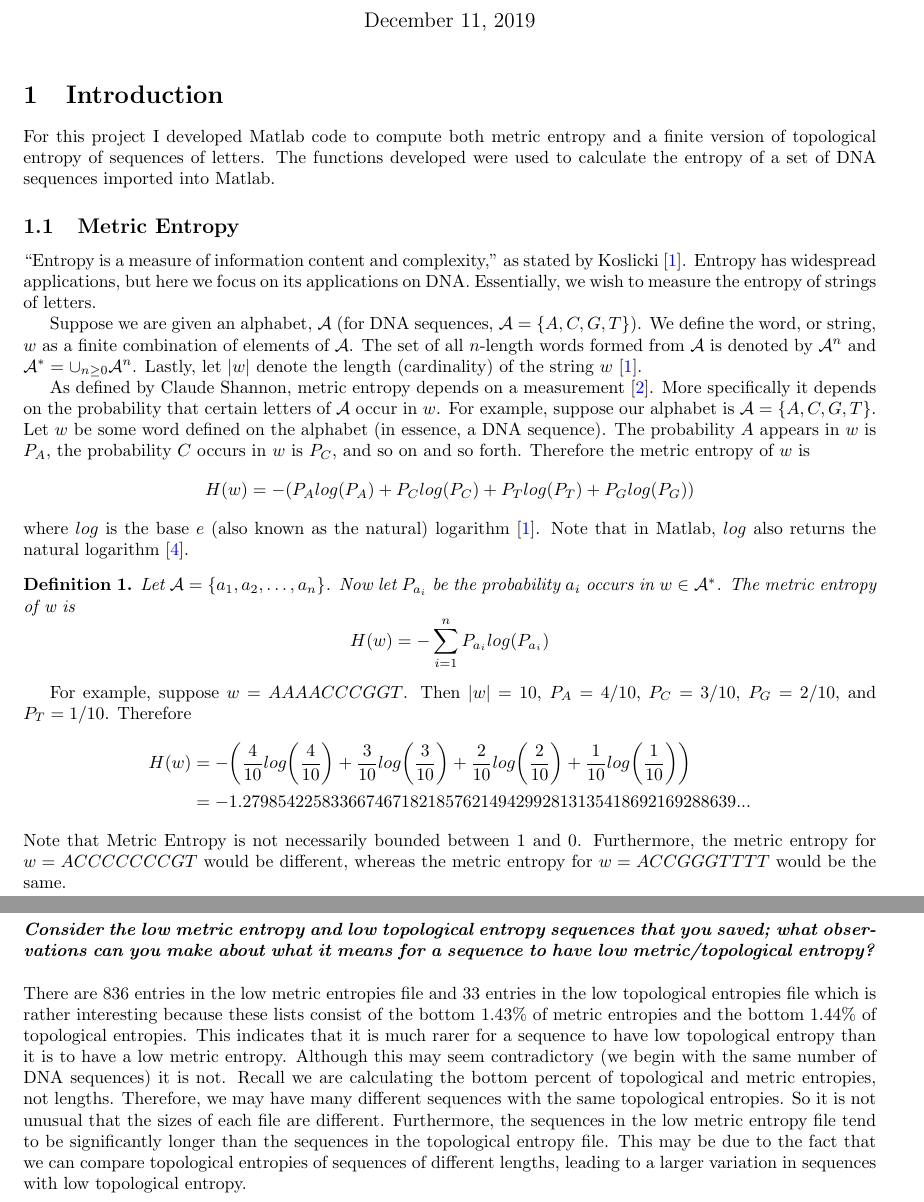
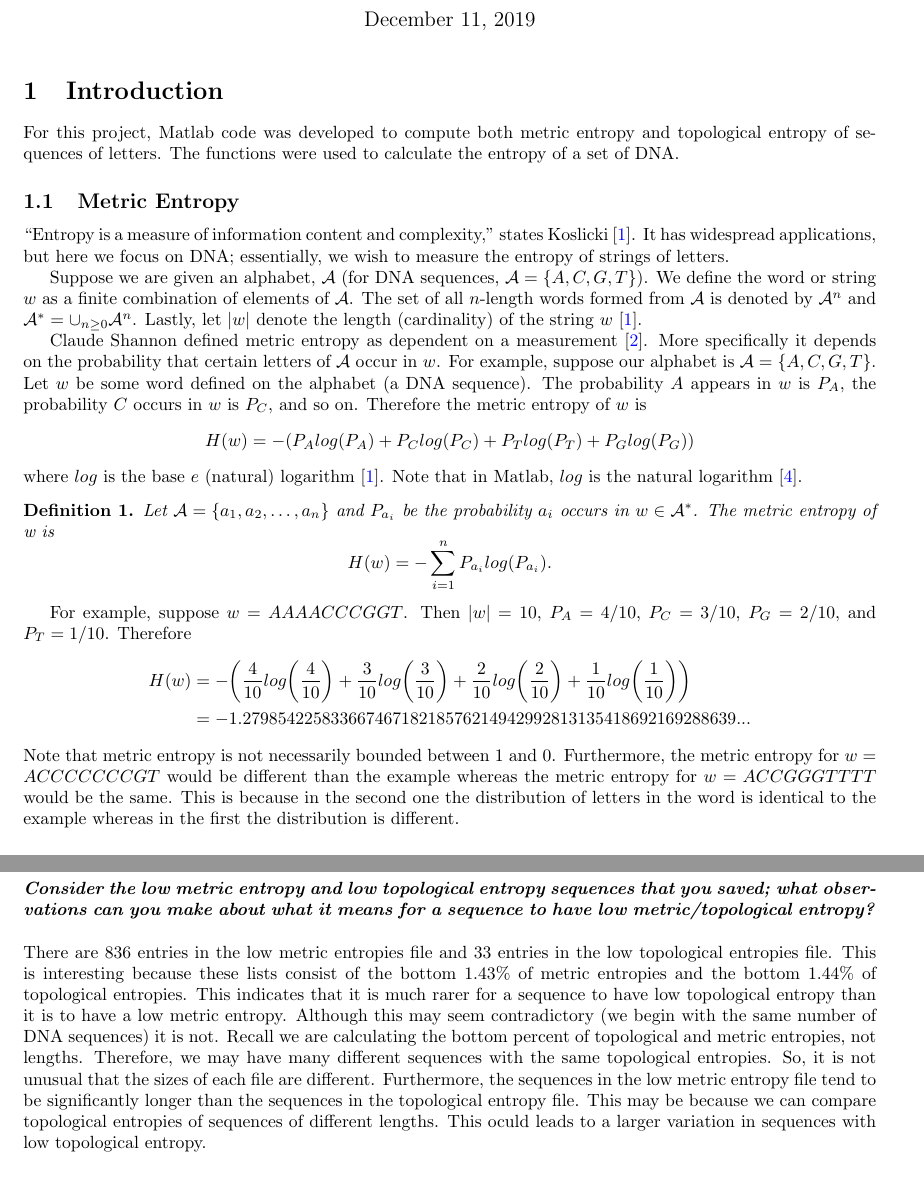
Before and after one commit to megan-lynn-tucker/TopologicalEntropy, a LaTeX document (Topological Entropy.tex): two parts of pages 1 and 8 of 9, joined at a grey line, cut so that both start at the same text, the shorter picture padded with empty space. Compiled offline with pdfLaTeX.

Commit message:
Update Topological Entropy.tex

```diff
--- a/Topological Entropy.tex
+++ b/Topological Entropy.tex
@@ -39,7 +39,7 @@
 \title{
 \normalfont \normalsize
 \textsc{Introduction to Mathematical Software} \\ [20pt]
-\huge Project: \\ Topological Entropy
+\huge Metric and Topological Entropy
 }
 \author{Megan Lynn Tucker}
 \date{December 11, 2019}
@@ -70,36 +70,35 @@
 \maketitle
 
 \section{Introduction}
-For this project I developed Matlab code to compute both metric entropy and a finite version of topological entropy of sequences of letters.
-The functions developed were used to calculate the entropy of a set of DNA sequences imported into Matlab.
+For this project, Matlab code was developed to compute both metric entropy and topological entropy of sequences of letters.
+The functions were used to calculate the entropy of a set of DNA.
 
 \subsection{Metric Entropy}
-\say{Entropy is a measure of information content and complexity,} as stated by Koslicki \cite{1}.
-Entropy has widespread applications, but here we focus on its applications on DNA.
-Essentially, we wish to measure the entropy of strings of letters.
+\say{Entropy is a measure of information content and complexity,} states Koslicki \cite{1}.
+It has widespread applications, but here we focus on DNA; essentially, we wish to measure the entropy of strings of letters.
 
 Suppose we are given an alphabet, $\mathcal{A}$ (for DNA sequences, $\mathcal{A} = \{A, C, G, T\}$).
-We define the word, or string, $w$ as a finite combination of elements of $\mathcal{A}$.
+We define the word or string $w$ as a finite combination of elements of $\mathcal{A}$.
 The set of all $n$-length words formed from $\mathcal{A}$ is denoted by $\mathcal{A}^n$ and $\mathcal{A}^* = \cup_{n \geq 0} \mathcal{A}^n$.
 Lastly, let $|w|$ denote the length (cardinality) of the string $w$ \cite{1}.
 
-As defined by Claude Shannon, metric entropy depends on a measurement \cite{2}.
+Claude Shannon defined metric entropy as dependent on a measurement \cite{2}.
 More specifically it depends on the probability that certain letters of $\mathcal{A}$ occur in $w$.
 For example, suppose our alphabet is $\mathcal{A} = \{A, C, G, T\}$.
-Let  $w$ be some word defined on the alphabet (in essence, a DNA sequence).
-The probability $A$ appears in $w$ is $P_A$, the probability $C$ occurs in $w$ is $P_C$, and so on and so forth.
+Let  $w$ be some word defined on the alphabet (a DNA sequence).
+The probability $A$ appears in $w$ is $P_A$, the probability $C$ occurs in $w$ is $P_C$, and so on.
 Therefore the metric entropy of $w$ is
 \begin{equation*}
     H(w) = -(P_Alog(P_A) + P_Clog(P_C) + P_Tlog(P_T) + P_Glog(P_G))
 \end{equation*}
-where $log$ is the base $e$ (also known as the natural) logarithm \cite{1}.
-Note that in Matlab, $log$ also returns the natural logarithm \cite{4}.
+where $log$ is the base $e$ (natural) logarithm \cite{1}.
+Note that in Matlab, $log$ is the natural logarithm \cite{4}.
 
 \begin{definition}
-    Let $\mathcal{A} = \{a_1, a_2, \dots, a_n\}$. Now let $P_{a_i}$ be the probability $a_i$ occurs in $w \in \mathcal{A}^*$.
+    Let $\mathcal{A} = \{a_1, a_2, \dots, a_n\}$ and $P_{a_i}$ be the probability $a_i$ occurs in $w \in \mathcal{A}^*$.
     The metric entropy of w is
     \begin{equation*}
-        H(w) = -\sum^n_{i=1} P_{a_i} log(P_{a_i})
+        H(w) = -\sum^n_{i=1} P_{a_i} log(P_{a_i}).
     \end{equation*}
 \end{definition}
 
@@ -110,8 +109,9 @@ Therefore
     H(w) &= -\bigg(\frac{4}{10}log\bigg(\frac{4}{10}\bigg) + \frac{3}{10}log\bigg(\frac{3}{10}\bigg) + \frac{2}{10}log\bigg(\frac{2}{10}\bigg) + \frac{1}{10}log\bigg(\frac{1}{10}\bigg)\bigg) \\
     &= -1.27985422583366746718218576214942992813135418692169288639...
 \end{align*}
-\noindent Note that Metric Entropy is not necessarily bounded between 1 and 0.
-Furthermore, the metric entropy for $w = ACCCCCCCGT$ would be different, whereas the metric entropy for $w = ACCGGGTTTT$ would be the same.
+\noindent Note that metric entropy is not necessarily bounded between 1 and 0.
+Furthermore, the metric entropy for $w = ACCCCCCCGT$ would be different than the example whereas the metric entropy for $w = ACCGGGTTTT$ would be the same.
+This is because in the second one the distribution of letters in the word is identical to the example whereas in the first the distribution is different.
 
 \subsection{Topological Entropy}
 Unfortunately, metric entropy does not compare entropy for words of different length.
@@ -352,22 +357,21 @@ Lastly, note that there is a higher concentration of sequences with similar metr
 \noindent\textbf{\textit{Consider the low metric entropy and low topological entropy sequences that you saved; what observations can you make about what it means for a sequence to have low metric/topological entropy?}}
 \newline
 \newline
-There are 836 entries in the low metric entropies file and 33 entries in the low topological entropies file which is rather interesting because these lists consist of the bottom 1.43\% of metric entropies and the bottom 1.44\% of topological entropies.
+There are 836 entries in the low metric entropies file and 33 entries in the low topological entropies file.
+This is interesting because these lists consist of the bottom 1.43\% of metric entropies and the bottom 1.44\% of topological entropies.
 This indicates that it is much rarer for a sequence to have low topological entropy than it is to have a low metric entropy.
 Although this may seem contradictory (we begin with the same number of DNA sequences) it is not.
 Recall we are calculating the bottom percent of topological and metric entropies, not lengths.
 Therefore, we may have many different sequences with the same topological entropies.
-So it is not unusual that the sizes of each file are different.
+So, it is not unusual that the sizes of each file are different.
 Furthermore, the sequences in the low metric entropy file tend to be significantly longer than the sequences in the topological entropy file.
-This may be due to the fact that we can compare topological entropies of sequences of different lengths, leading to a larger variation in sequences with low topological entropy.
+This may be because we can compare topological entropies of sequences of different lengths.
+This oculd leads to a larger variation in sequences with low topological entropy.
 
 \pagebreak
 
 \bibliographystyle{amsplain}
 \begin{thebibliography}{99}
-
-    %%ADD IN LATEX WEBSITES (overleaf) FOR CODE AND FIGURES
-    %%ADD IN MATLAB WEBSITE
 
 \bibitem{1}
 Koslicki, D.
```
Also changed, not shown: Topological Entropy.tex (65 more changed lines).
